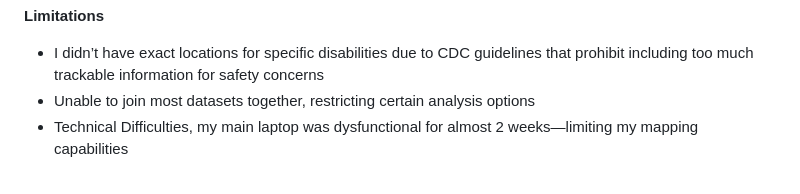
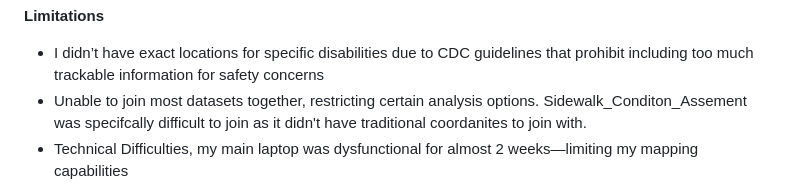
Before and after one commit to Asher-Scott3/DATA205, a Markdown page: README.md, the part around the change. Rendered like a GitHub page.

```diff
--- a/README.md
+++ b/README.md
@@ -53,7 +53,7 @@ To get a better understanding of my project I conducted research as to why I’m
 **Limitations**
 
 - I didn’t have exact locations for specific disabilities due to CDC guidelines that prohibit including too much trackable information for safety concerns
-- Unable to join most datasets together, restricting certain analysis options
+- Unable to join most datasets together, restricting certain analysis options. Sidewalk_Conditon_Assement was specifcally difficult to join as it didn't have traditional coordanites to join with.
 - Technical Difficulties, my main laptop was dysfunctional for almost 2 weeks—limiting my mapping capabilities
 
 **Acknowledgements**
```
